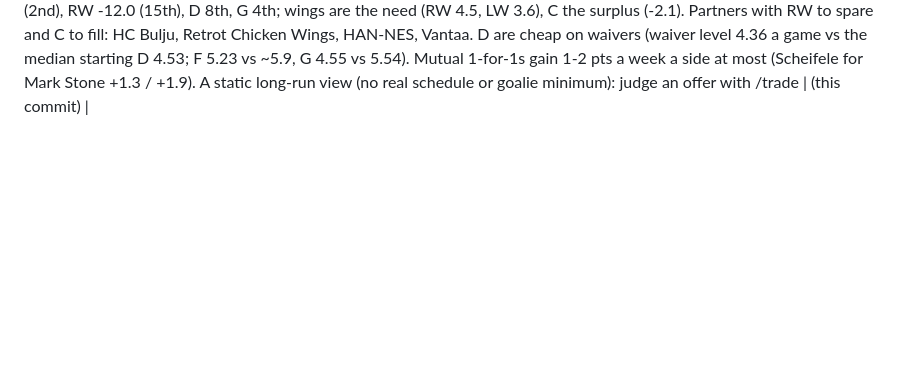
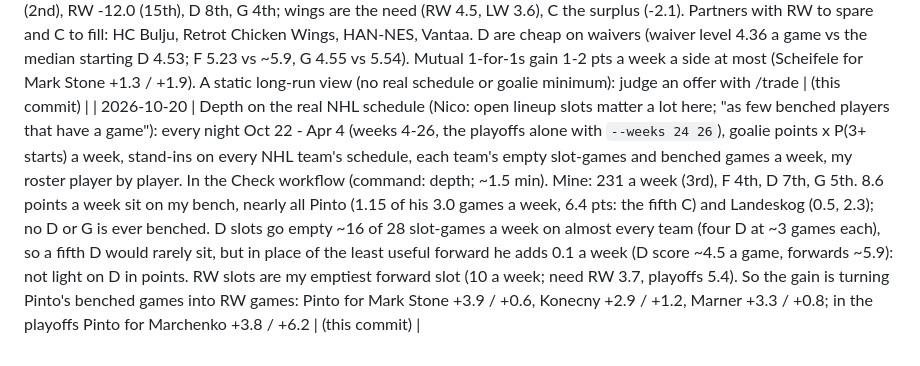
Before and after one commit to nybnic/FantasyNHLAssistantGM, a Markdown page: docs/roadmap.md, the part around the change. GitHub-like rendering; blank space fills up the shorter version.

Commit message:
Log: depth on the real schedule, benched games
Co-Authored-By: Claude Opus 5.5 <noreply@anthropic.com>
Claude-Session: https://claude.ai/code/session_019oNa8pJhmWKvdmKSQ8z61P

```diff
--- a/docs/roadmap.md
+++ b/docs/roadmap.md
@@ -226,3 +226,4 @@ before the first game, the new week at 0.00: Yahoo's forecast for all 16 teams).
 | 2026-10-20 | Replayed the keep share judged on the add alone (`scripts/replay.py`, variant "keeper add"; Nico: "Run it", after asking why Pinto is always the drop: a goalie add for a streaming-spot skater gets only the hold's later points). 16 leagues: at the bot's price +0.23 +/- 0.09 wins a season (+1.4 pts a week, 17.8 adds vs 18.8); at equal adds +0.07 +/- 0.08 (+0.9 pts a week). Skater swaps only; the goalie case itself would need goalie moves in the replay. The live rule is unchanged until Nico decides | (this commit) |
 | 2026-10-20 | A swap's season credit is judged on the add (Nico: "keeper-add yes"; `matchup.keep_share`): a keeper added onto a streaming spot counts the season, a goalie add is a keeper, a player cut is judged on himself. The replay now makes goalie moves too (Nico: "yes"; a free agent goalie for a skater or my weakest goalie, a skater for a spare goalie, each week's goalie points x P(3+ starts)). 16 leagues, vs the new rule: the old rule -0.18 +/- 0.12 wins a season at the bot's price, -0.04 +/- 0.13 at equal adds; no goalie moves -0.61 +/- 0.14 and -0.52 +/- 0.13. Live (Check dry-run, explain_week): Meriläinen for Pinto stays (+44: Pinto is the cheapest to lose, Larsson and McBain play nearly every night, Meriläinen for Larsson +12.5 with the season counted); the add price 9.9 -> 12.3, so Arvidsson for McBain (8.3, a streaming swap) falls out and Guhle for Larsson moves to Wednesday (+13). Nico asked whether wins are a fair proxy for prize money: yes (every title-aimed rule tested worse), so no prize replay | (this commit) |
 | 2026-10-20 | Depth by position for trade hunting (Nico: "if I'm shallow on D, find a team with excess D shallow on F"): `scripts/depth.py`, offline from the rosters and the latest xfp_log week. Random nights (each NHL team plays 43% of them), each night's best lineup by Yahoo eligibility, every team at its best 14 (the rest listed as beyond 14: IR or a stale roster); per slot the points a week vs the league, what a median starter would add in place of the least useful player, the player cheapest to trade, and every 1-for-1 where both sides gain. Oct 19 snapshot: mine 238 a week (4th), C +14.5 (2nd), RW -12.0 (15th), D 8th, G 4th; wings are the need (RW 4.5, LW 3.6), C the surplus (-2.1). Partners with RW to spare and C to fill: HC Bulju, Retrot Chicken Wings, HAN-NES, Vantaa. D are cheap on waivers (waiver level 4.36 a game vs the median starting D 4.53; F 5.23 vs ~5.9, G 4.55 vs 5.54). Mutual 1-for-1s gain 1-2 pts a week a side at most (Scheifele for Mark Stone +1.3 / +1.9). A static long-run view (no real schedule or goalie minimum): judge an offer with /trade | (this commit) |
+| 2026-10-20 | Depth on the real NHL schedule (Nico: open lineup slots matter a lot here; "as few benched players that have a game"): every night Oct 22 - Apr 4 (weeks 4-26, the playoffs alone with `--weeks 24 26`), goalie points x P(3+ starts) a week, stand-ins on every NHL team's schedule, each team's empty slot-games and benched games a week, my roster player by player. In the Check workflow (command: depth; ~1.5 min). Mine: 231 a week (3rd), F 4th, D 7th, G 5th. 8.6 points a week sit on my bench, nearly all Pinto (1.15 of his 3.0 games a week, 6.4 pts: the fifth C) and Landeskog (0.5, 2.3); no D or G is ever benched. D slots go empty ~16 of 28 slot-games a week on almost every team (four D at ~3 games each), so a fifth D would rarely sit, but in place of the least useful forward he adds 0.1 a week (D score ~4.5 a game, forwards ~5.9): not light on D in points. RW slots are my emptiest forward slot (10 a week; need RW 3.7, playoffs 5.4). So the gain is turning Pinto's benched games into RW games: Pinto for Mark Stone +3.9 / +0.6, Konecny +2.9 / +1.2, Marner +3.3 / +0.8; in the playoffs Pinto for Marchenko +3.8 / +6.2 | (this commit) |
```
